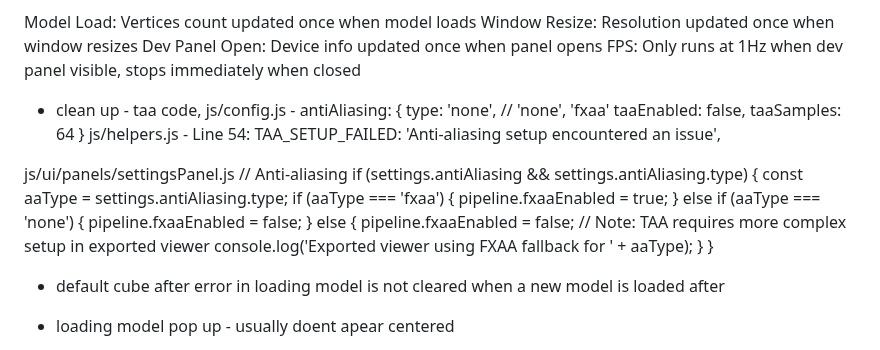
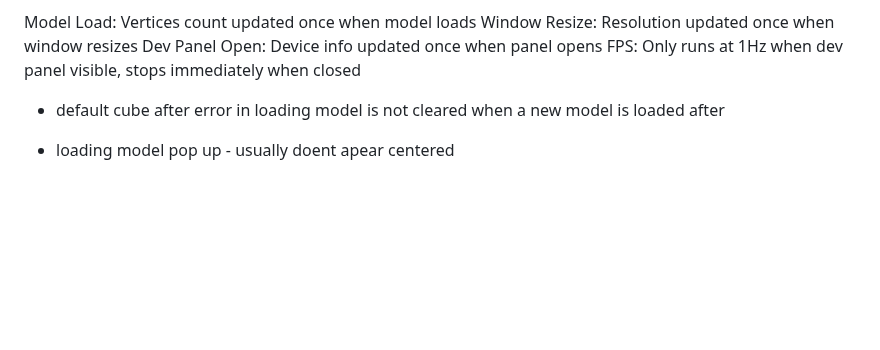
Before and after one commit to NuninhoSousa25/3DGS_Babylonjs_based, a Markdown page: README.md, the part around the change. Drawn GitHub-style; blank space fills up the shorter version.

```diff
--- a/README.md
+++ b/README.md
@@ -24,30 +24,6 @@ Window Resize: Resolution updated once when window resizes
 Dev Panel Open: Device info updated once when panel opens
 FPS: Only runs at 1Hz when dev panel visible, stops immediately when closed
 
--  clean up - taa code,
-js/config.js - antiAliasing: {
-    type: 'none',                   // 'none', 'fxaa'
-    taaEnabled: false,
-    taaSamples: 64
-}
-js/helpers.js - Line 54:
-TAA_SETUP_FAILED: 'Anti-aliasing setup encountered an issue',
-
-
-js/ui/panels/settingsPanel.js
-// Anti-aliasing
-if (settings.antiAliasing && settings.antiAliasing.type) {
-    const aaType = settings.antiAliasing.type;
-    if (aaType === 'fxaa') {
-        pipeline.fxaaEnabled = true;
-    } else if (aaType === 'none') {
-        pipeline.fxaaEnabled = false;
-    } else {
-        pipeline.fxaaEnabled = false;
-        // Note: TAA requires more complex setup in exported viewer
-        console.log('Exported viewer using FXAA fallback for ' + aaType);
-    }
-}
 
 
 - default cube after error in loading model is not cleared when a new model is loaded after
```
